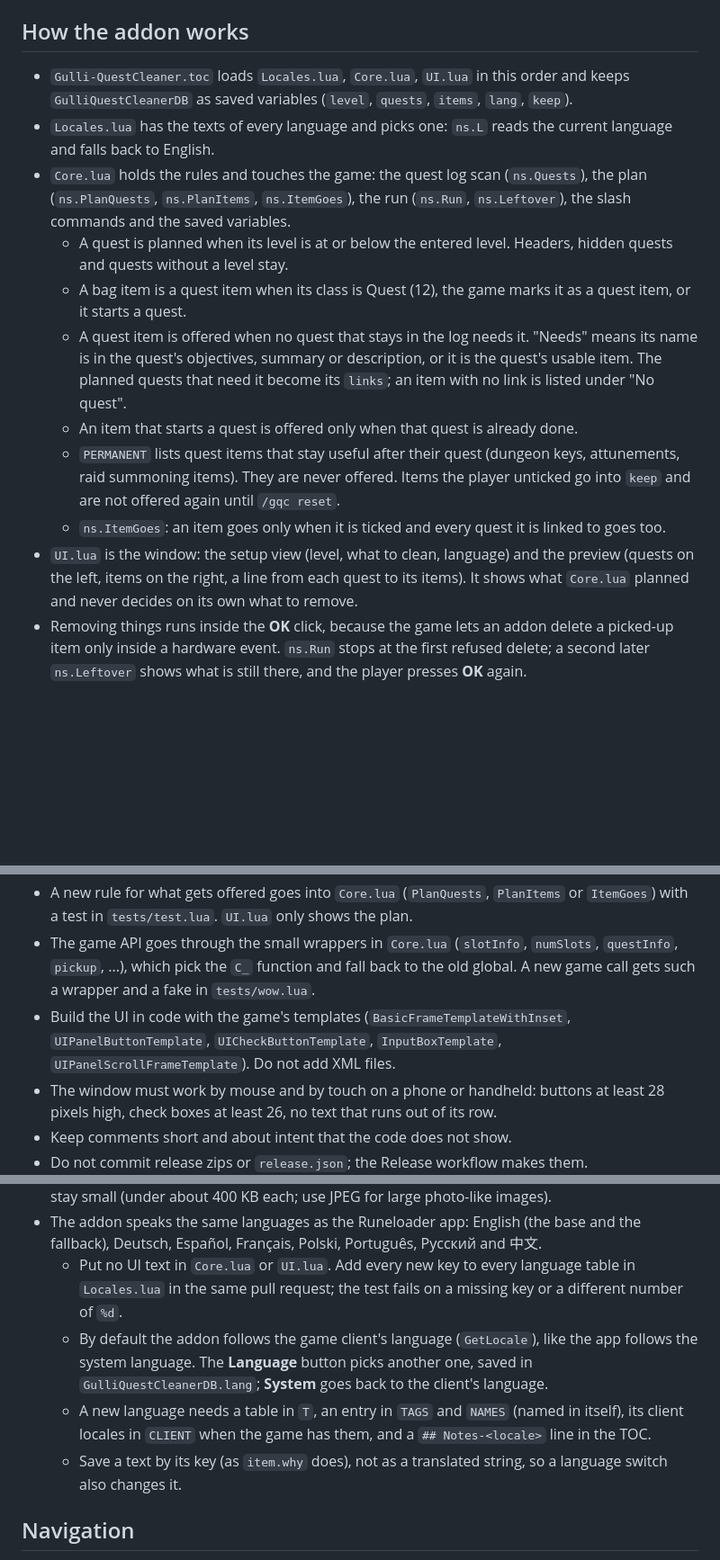
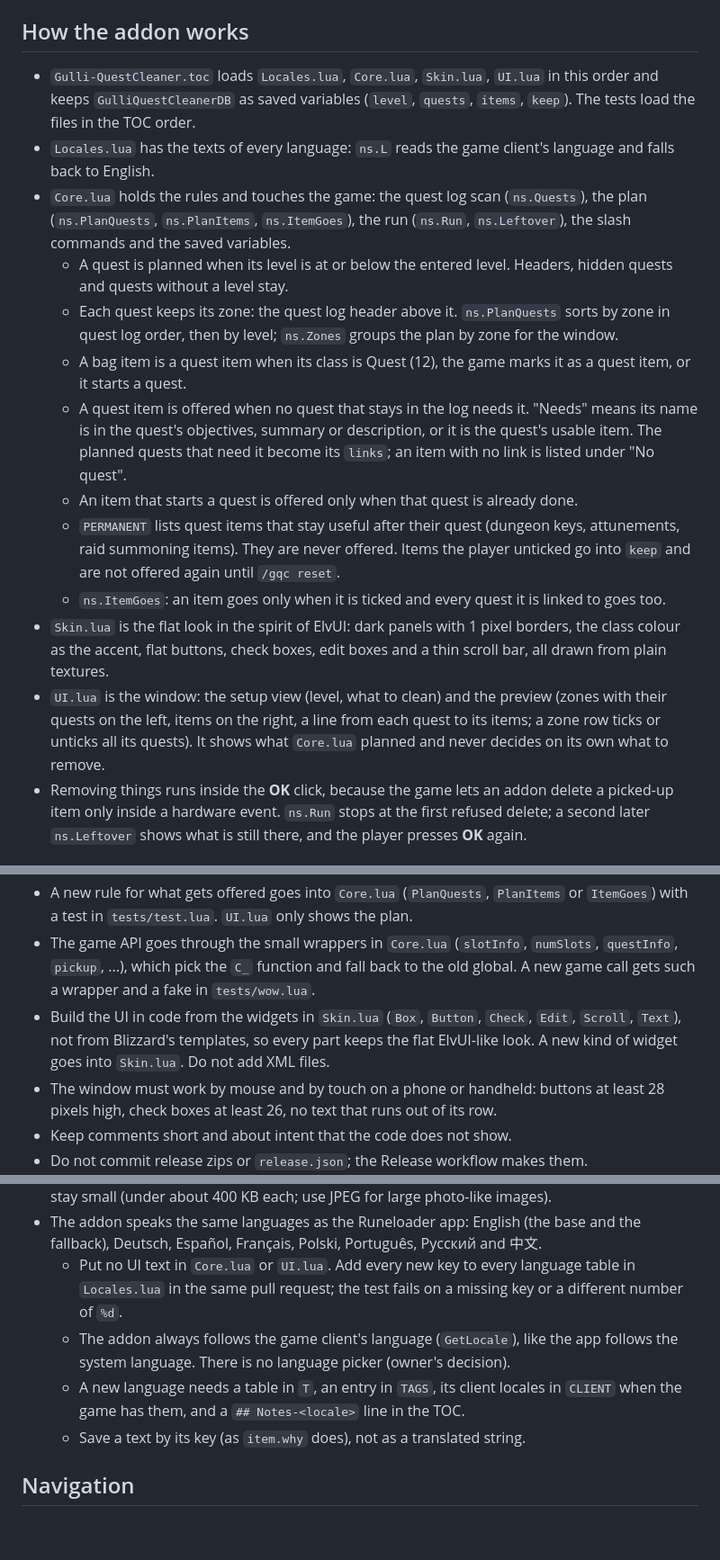
Before and after one commit to Gulliby-development/gulli-questCleaner, a Markdown page: AGENTS.md, 3 parts joined by grey strips. Shown at 90% size. Rendered like a GitHub page; blank space fills up the shorter version.

```diff
--- a/AGENTS.md
+++ b/AGENTS.md
@@ -14,16 +14,18 @@ Gulli-QuestCleaner is a World of Warcraft addon for WoW Forever. It abandons the
 
 ## How the addon works
 
-- `Gulli-QuestCleaner.toc` loads `Locales.lua`, `Core.lua`, `UI.lua` in this order and keeps `GulliQuestCleanerDB` as saved variables (`level`, `quests`, `items`, `lang`, `keep`).
-- `Locales.lua` has the texts of every language and picks one: `ns.L` reads the current language and falls back to English.
+- `Gulli-QuestCleaner.toc` loads `Locales.lua`, `Core.lua`, `Skin.lua`, `UI.lua` in this order and keeps `GulliQuestCleanerDB` as saved variables (`level`, `quests`, `items`, `keep`). The tests load the files in the TOC order.
+- `Locales.lua` has the texts of every language: `ns.L` reads the game client's language and falls back to English.
 - `Core.lua` holds the rules and touches the game: the quest log scan (`ns.Quests`), the plan (`ns.PlanQuests`, `ns.PlanItems`, `ns.ItemGoes`), the run (`ns.Run`, `ns.Leftover`), the slash commands and the saved variables.
   - A quest is planned when its level is at or below the entered level. Headers, hidden quests and quests without a level stay.
+  - Each quest keeps its zone: the quest log header above it. `ns.PlanQuests` sorts by zone in quest log order, then by level; `ns.Zones` groups the plan by zone for the window.
   - A bag item is a quest item when its class is Quest (12), the game marks it as a quest item, or it starts a quest.
   - A quest item is offered when no quest that stays in the log needs it. "Needs" means its name is in the quest's objectives, summary or description, or it is the quest's usable item. The planned quests that need it become its `links`; an item with no link is listed under "No quest".
   - An item that starts a quest is offered only when that quest is already done.
   - `PERMANENT` lists quest items that stay useful after their quest (dungeon keys, attunements, raid summoning items). They are never offered. Items the player unticked go into `keep` and are not offered again until `/gqc reset`.
   - `ns.ItemGoes`: an item goes only when it is ticked and every quest it is linked to goes too.
-- `UI.lua` is the window: the setup view (level, what to clean, language) and the preview (quests on the left, items on the right, a line from each quest to its items). It shows what `Core.lua` planned and never decides on its own what to remove.
+- `Skin.lua` is the flat look in the spirit of ElvUI: dark panels with 1 pixel borders, the class colour as the accent, flat buttons, check boxes, edit boxes and a thin scroll bar, all drawn from plain textures.
+- `UI.lua` is the window: the setup view (level, what to clean) and the preview (zones with their quests on the left, items on the right, a line from each quest to its items; a zone row ticks or unticks all its quests). It shows what `Core.lua` planned and never decides on its own what to remove.
 - Removing things runs inside the **OK** click, because the game lets an addon delete a picked-up item only inside a hardware event. `ns.Run` stops at the first refused delete; a second later `ns.Leftover` shows what is still there, and the player presses **OK** again.
 
 ## Task workflow
@@ -52,7 +54,7 @@ Gulli-QuestCleaner is a World of Warcraft addon for WoW Forever. It abandons the
 - A quest item that stays useful after its quest goes into `PERMANENT` in `Core.lua`, with its name in a comment.
 - A new rule for what gets offered goes into `Core.lua` (`PlanQuests`, `PlanItems` or `ItemGoes`) with a test in `tests/test.lua`. `UI.lua` only shows the plan.
 - The game API goes through the small wrappers in `Core.lua` (`slotInfo`, `numSlots`, `questInfo`, `pickup`, ...), which pick the `C_` function and fall back to the old global. A new game call gets such a wrapper and a fake in `tests/wow.lua`.
-- Build the UI in code with the game's templates (`BasicFrameTemplateWithInset`, `UIPanelButtonTemplate`, `UICheckButtonTemplate`, `InputBoxTemplate`, `UIPanelScrollFrameTemplate`). Do not add XML files.
+- Build the UI in code from the widgets in `Skin.lua` (`Box`, `Button`, `Check`, `Edit`, `Scroll`, `Text`), not from Blizzard's templates, so every part keeps the flat ElvUI-like look. A new kind of widget goes into `Skin.lua`. Do not add XML files.
 - The window must work by mouse and by touch on a phone or handheld: buttons at least 28 pixels high, check boxes at least 26, no text that runs out of its row.
 - Keep comments short and about intent that the code does not show.
 - Do not commit release zips or `release.json`; the Release workflow makes them.
@@ -75,9 +77,9 @@ The asset names and `release.json` are what Runeloader and its index read. A cha
 - `README.md` is the addon's page for players. It is in plain English (about B1 level): short sentences, no jargon in the main part. It keeps this order: the wordmark, a one-line pitch, features, install steps, FAQ. Technical details go inside `<details>` spoilers. Its images live in `docs/images/` and stay small (under about 400 KB each; use JPEG for large photo-like images).
 - The addon speaks the same languages as the Runeloader app: English (the base and the fallback), Deutsch, Español, Français, Polski, Português, Русский and 中文.
   - Put no UI text in `Core.lua` or `UI.lua`. Add every new key to every language table in `Locales.lua` in the same pull request; the test fails on a missing key or a different number of `%d`.
-  - By default the addon follows the game client's language (`GetLocale`), like the app follows the system language. The **Language** button picks another one, saved in `GulliQuestCleanerDB.lang`; **System** goes back to the client's language.
-  - A new language needs a table in `T`, an entry in `TAGS` and `NAMES` (named in itself), its client locales in `CLIENT` when the game has them, and a `## Notes-<locale>` line in the TOC.
-  - Save a text by its key (as `item.why` does), not as a translated string, so a language switch also changes it.
+  - The addon always follows the game client's language (`GetLocale`), like the app follows the system language. There is no language picker (owner's decision).
+  - A new language needs a table in `T`, an entry in `TAGS`, its client locales in `CLIENT` when the game has them, and a `## Notes-<locale>` line in the TOC.
+  - Save a text by its key (as `item.why` does), not as a translated string.
 
 ## Navigation
 
```
Also changed, not shown: README.md (+7 -7 lines), docs/images/hero.jpg, docs/images/language.png (deleted), docs/images/preview.png, docs/images/setup.png, 7 other files.
